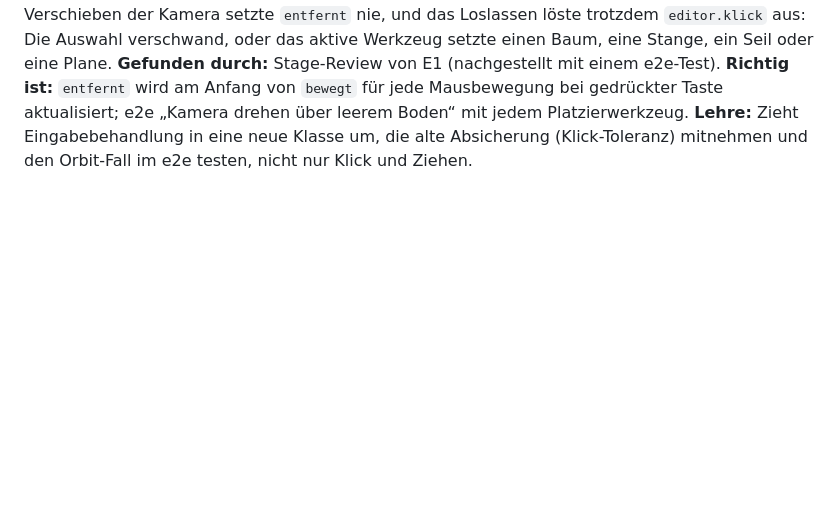
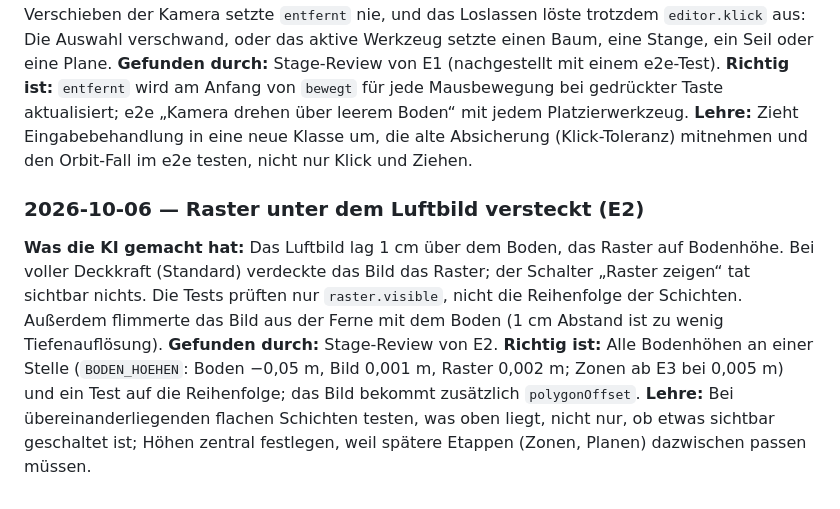
Before and after one commit to jakobsch42k/lagerbau-simulator, a Markdown page: docs/ki-lernlog.md, the part around the change. GitHub-like rendering; blank space fills up the shorter version.

Commit message:
docs: Lernlog Raster unter dem Luftbild (E2)

```diff
--- a/docs/ki-lernlog.md
+++ b/docs/ki-lernlog.md
@@ -152,3 +152,9 @@ Wo lag die KI falsch? Ein Eintrag pro Fehler: Physik, Pfadfinder-Fachwissen, Cod
 **Gefunden durch:** Stage-Review von E1 (nachgestellt mit einem e2e-Test).
 **Richtig ist:** `entfernt` wird am Anfang von `bewegt` für jede Mausbewegung bei gedrückter Taste aktualisiert; e2e „Kamera drehen über leerem Boden“ mit jedem Platzierwerkzeug.
 **Lehre:** Zieht Eingabebehandlung in eine neue Klasse um, die alte Absicherung (Klick-Toleranz) mitnehmen und den Orbit-Fall im e2e testen, nicht nur Klick und Ziehen.
+
+### 2026-10-06 — Raster unter dem Luftbild versteckt (E2)
+**Was die KI gemacht hat:** Das Luftbild lag 1 cm über dem Boden, das Raster auf Bodenhöhe. Bei voller Deckkraft (Standard) verdeckte das Bild das Raster; der Schalter „Raster zeigen“ tat sichtbar nichts. Die Tests prüften nur `raster.visible`, nicht die Reihenfolge der Schichten. Außerdem flimmerte das Bild aus der Ferne mit dem Boden (1 cm Abstand ist zu wenig Tiefenauflösung).
+**Gefunden durch:** Stage-Review von E2.
+**Richtig ist:** Alle Bodenhöhen an einer Stelle (`BODEN_HOEHEN`: Boden −0,05 m, Bild 0,001 m, Raster 0,002 m; Zonen ab E3 bei 0,005 m) und ein Test auf die Reihenfolge; das Bild bekommt zusätzlich `polygonOffset`.
+**Lehre:** Bei übereinanderliegenden flachen Schichten testen, was oben liegt, nicht nur, ob etwas sichtbar geschaltet ist; Höhen zentral festlegen, weil spätere Etappen (Zonen, Planen) dazwischen passen müssen.
```
